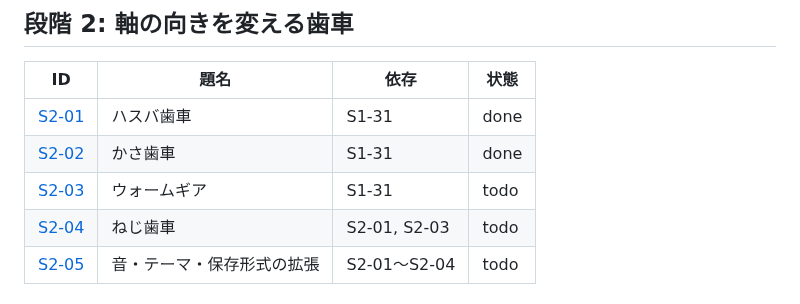
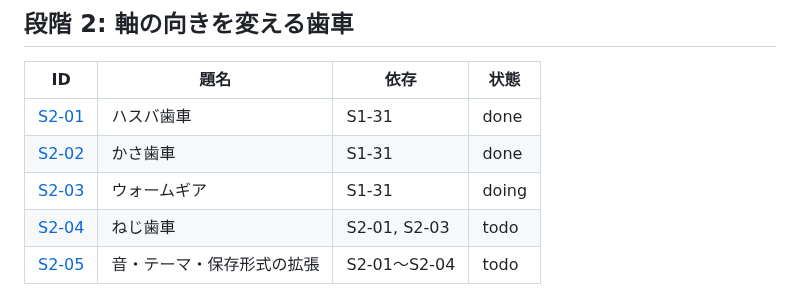
Before and after one commit to tforce7171/gear-simulator, a Markdown page: docs/tasks/README.md, the part around the change. Drawn GitHub-style.

Commit message:
docs(S2-03): 着手する
Co-Authored-By: Claude Opus 5.5 <noreply@anthropic.com>

```diff
--- a/docs/tasks/README.md
+++ b/docs/tasks/README.md
@@ -60,7 +60,7 @@
 |---|---|---|---|
 | [S2-01](stage2/01-helical.md) | ハスバ歯車 | S1-31 | done |
 | [S2-02](stage2/02-bevel.md) | かさ歯車 | S1-31 | done |
-| [S2-03](stage2/03-worm.md) | ウォームギア | S1-31 | todo |
+| [S2-03](stage2/03-worm.md) | ウォームギア | S1-31 | doing |
 | [S2-04](stage2/04-crossed-helical.md) | ねじ歯車 | S2-01, S2-03 | todo |
 | [S2-05](stage2/05-stage2-integration.md) | 音・テーマ・保存形式の拡張 | S2-01〜S2-04 | todo |
 
```
Also changed, not shown: 1 other file.
